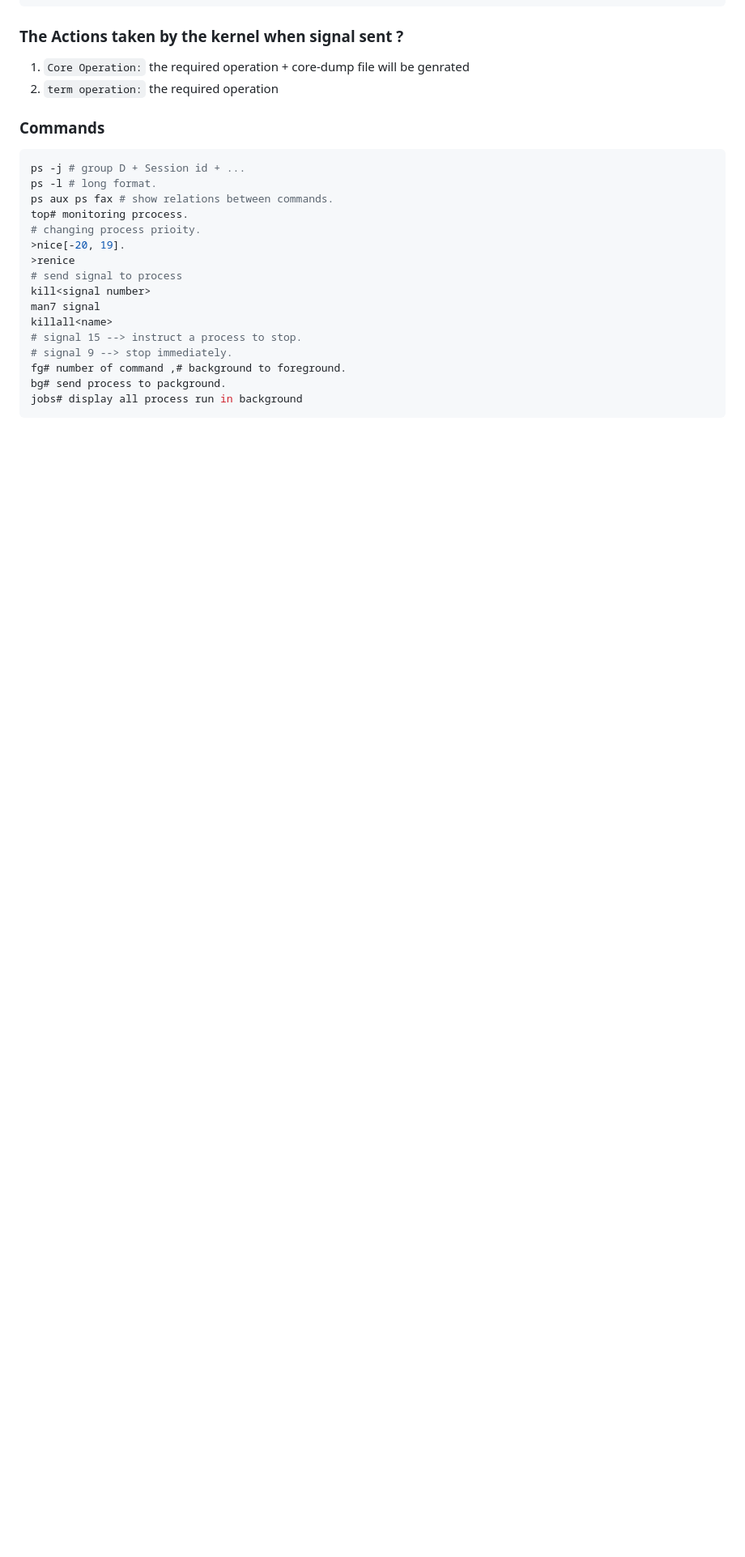
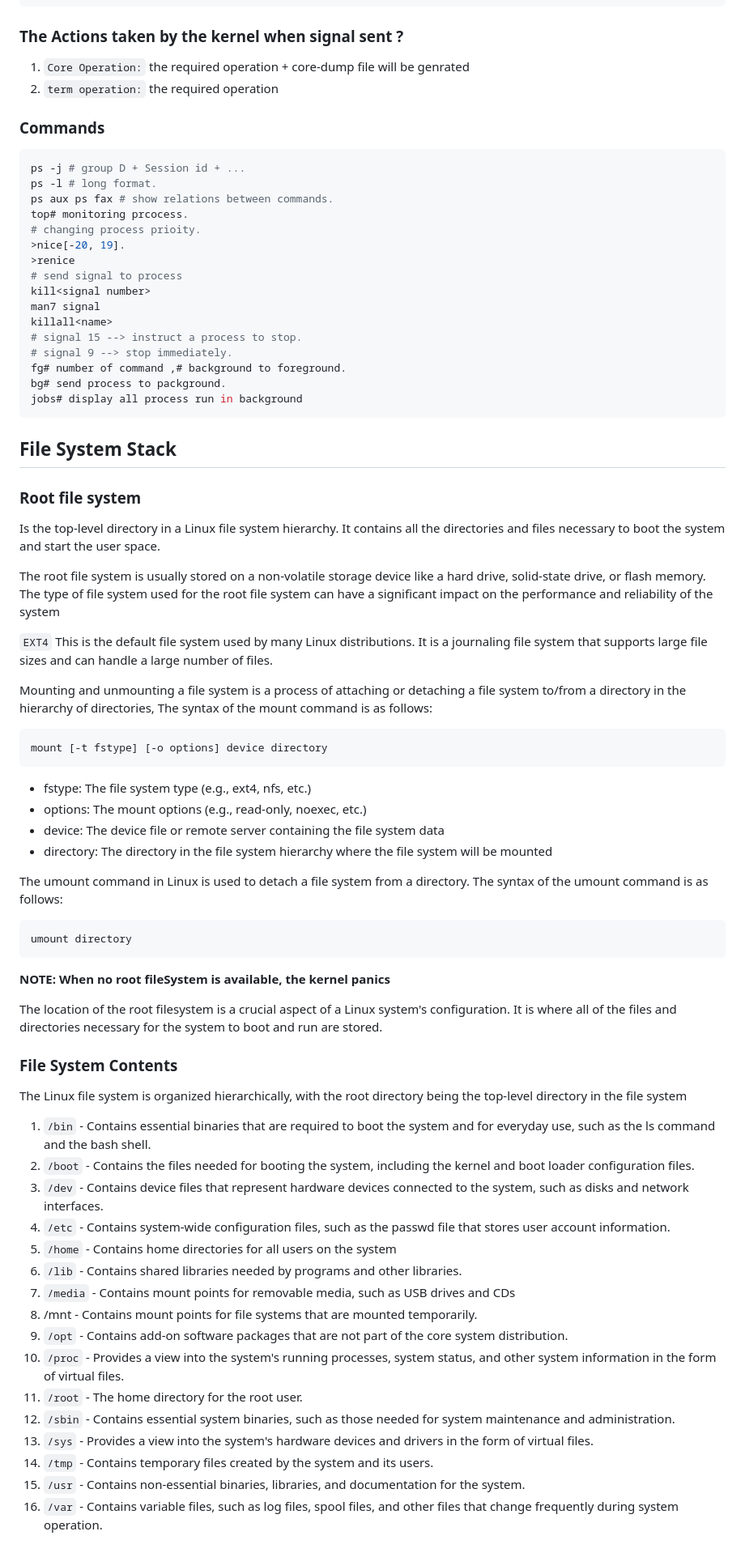
Before and after one commit to MohamedBadr552002/Embedded_Linux, a Markdown page: README.md, the part around the change. Shown: that part at 81% size. Rendered like a GitHub page; blank space fills up the shorter version.

````diff
--- a/README.md
+++ b/README.md
@@ -77,3 +77,51 @@ fg# number of command ,# background to foreground.
 bg# send process to packground.
 jobs# display all process run in background
 ```
+
+
+## File System Stack
+
+### Root file system
+Is the top-level directory in a Linux file system  hierarchy. It contains all the directories and files necessary to boot the system and start the user space.
+
+The root file system is usually stored on a non-volatile storage device like a hard drive, solid-state drive, or flash memory. The type of file system used for the root file system can have a significant impact on the performance and reliability of the system
+
+`EXT4` This is the default file system used by many Linux distributions. It is a journaling file system that supports large file sizes and can handle a large number of files.
+
+Mounting and unmounting a file system is a process of attaching or detaching a file system to/from a directory in the hierarchy of directories,  The syntax of the mount command is as follows:
+```sh
+mount [-t fstype] [-o options] device directory
+```
+* fstype: The file system type (e.g., ext4, nfs, etc.)
+* options: The mount options (e.g., read-only, noexec, etc.)
+* device: The device file or remote server containing the file system data
+* directory: The directory in the file system hierarchy where the file system will be mounted
+
+The umount command in Linux is used to detach a file system from a directory. The syntax of the umount command is as follows:
+```sh
+umount directory
+```
+
+**NOTE: When no root fileSystem is available, the kernel panics**
+
+The location of the root filesystem is a crucial aspect of a Linux system's configuration. It is where all  of the files and directories necessary for the system to boot and run are stored.
+
+### File System Contents
+The Linux file system is organized hierarchically, with the root directory being the top-level directory in the file system
+
+1) `/bin` - Contains essential binaries that are required to boot the system and for everyday use, such as the ls command and the bash shell.
+2) `/boot` - Contains the files needed for booting the system, including the kernel and boot loader configuration files.
+3) `/dev` - Contains device files that represent hardware devices connected to the system, such as disks and network interfaces.
+4) `/etc` - Contains system-wide configuration files, such as the passwd file that stores user account information.
+5) `/home` - Contains home directories for all users on the system
+6) `/lib` - Contains shared libraries needed by programs and other libraries.
+7) `/media` - Contains mount points for removable media, such as USB drives and CDs
+8) /mnt - Contains mount points for file systems that are mounted temporarily.
+9) `/opt` - Contains add-on software packages that are not part of the core system distribution.
+10) `/proc` - Provides a view into the system's running processes, system status, and other system information in the form of virtual files.
+11) `/root` - The home directory for the root user.
+12) `/sbin` - Contains essential system binaries, such as those needed for system maintenance and administration.
+13) `/sys` - Provides a view into the system's hardware devices and drivers in the form of virtual files.
+14) `/tmp` - Contains temporary files created by the system and its users.
+15) `/usr` - Contains non-essential binaries, libraries, and documentation for the system.
+16) `/var` - Contains variable files, such as log files, spool files, and other files that change frequently during system operation.
````
